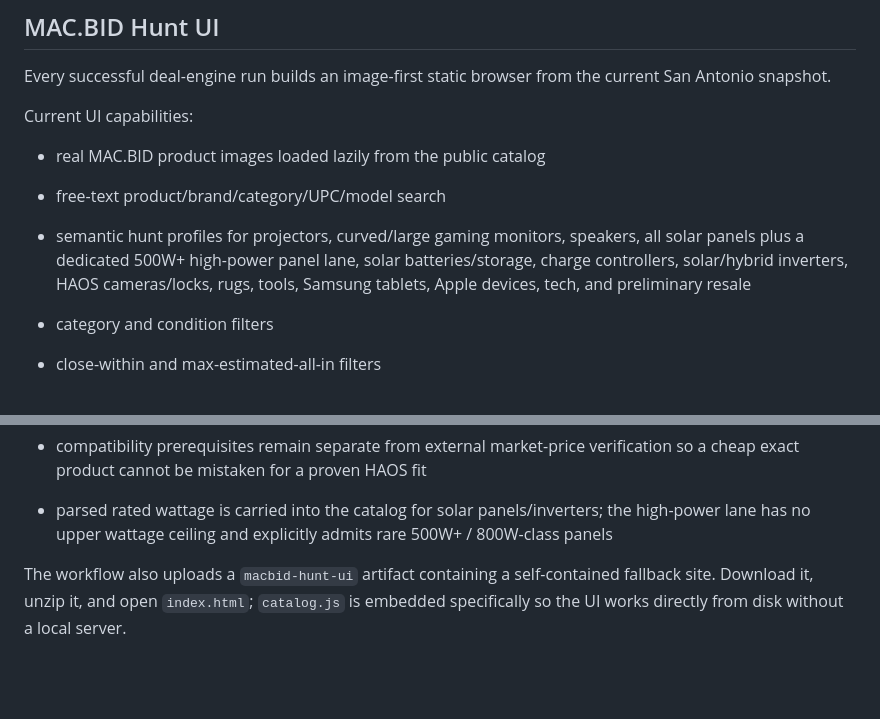
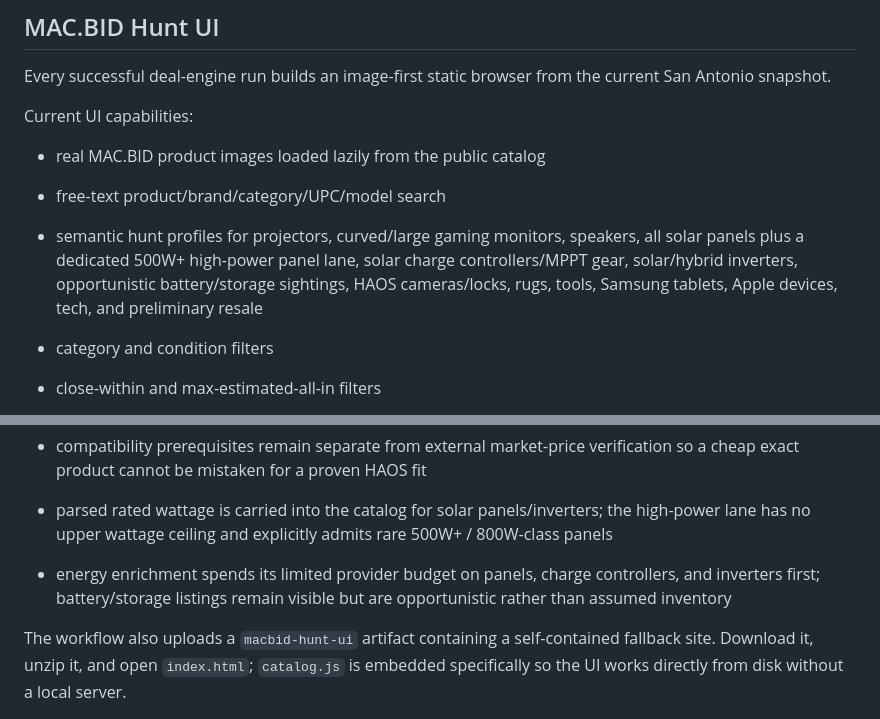
Before and after one commit to XoticHaze/Scraper-Public, a Markdown page: README.md, 2 parts joined by grey strips. GitHub-like rendering; blank space fills up the shorter version.

Commit message:
docs: clarify panel-controller-inverter energy priority

```diff
--- a/README.md
+++ b/README.md
@@ -131,7 +131,7 @@ Current UI capabilities:
 
 - real MAC.BID product images loaded lazily from the public catalog
 - free-text product/brand/category/UPC/model search
-- semantic hunt profiles for projectors, curved/large gaming monitors, speakers, all solar panels plus a dedicated 500W+ high-power panel lane, solar batteries/storage, charge controllers, solar/hybrid inverters, HAOS cameras/locks, rugs, tools, Samsung tablets, Apple devices, tech, and preliminary resale
+- semantic hunt profiles for projectors, curved/large gaming monitors, speakers, all solar panels plus a dedicated 500W+ high-power panel lane, solar charge controllers/MPPT gear, solar/hybrid inverters, opportunistic battery/storage sightings, HAOS cameras/locks, rugs, tools, Samsung tablets, Apple devices, tech, and preliminary resale
 - category and condition filters
 - close-within and max-estimated-all-in filters
 - zero-bidder hunting
@@ -149,6 +149,7 @@ Current UI capabilities:
 - capability-based compatibility authority for Matter/Thread, Z-Wave, Zigbee, ONVIF, HomeKit Device, MQTT, ESPHome, Modbus, RTSP, Bluetooth, plus exact-model overrides and vendor-specific solar integration candidates
 - compatibility prerequisites remain separate from external market-price verification so a cheap exact product cannot be mistaken for a proven HAOS fit
 - parsed rated wattage is carried into the catalog for solar panels/inverters; the high-power lane has no upper wattage ceiling and explicitly admits rare 500W+ / 800W-class panels
+- energy enrichment spends its limited provider budget on panels, charge controllers, and inverters first; battery/storage listings remain visible but are opportunistic rather than assumed inventory
 
 The workflow also uploads a `macbid-hunt-ui` artifact containing a self-contained fallback site. Download it, unzip it, and open `index.html`; `catalog.js` is embedded specifically so the UI works directly from disk without a local server.
 
```
